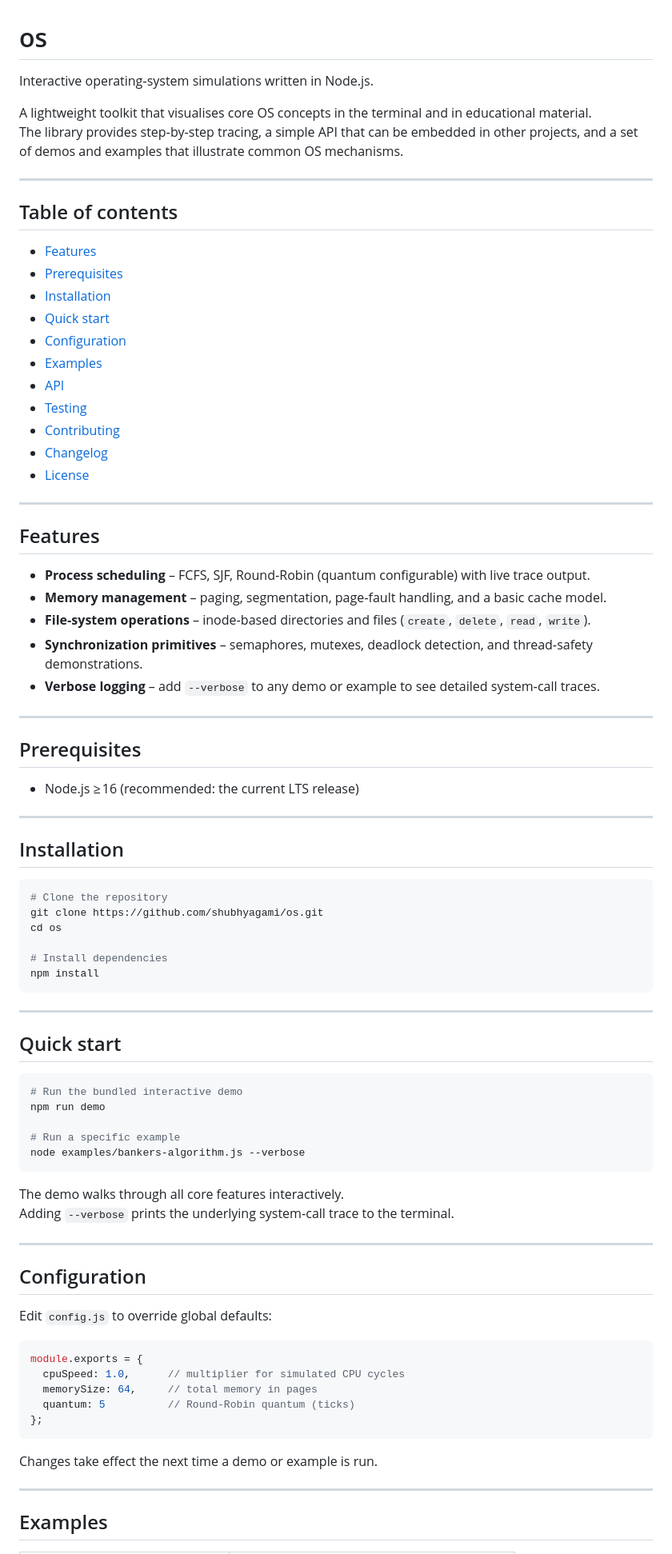
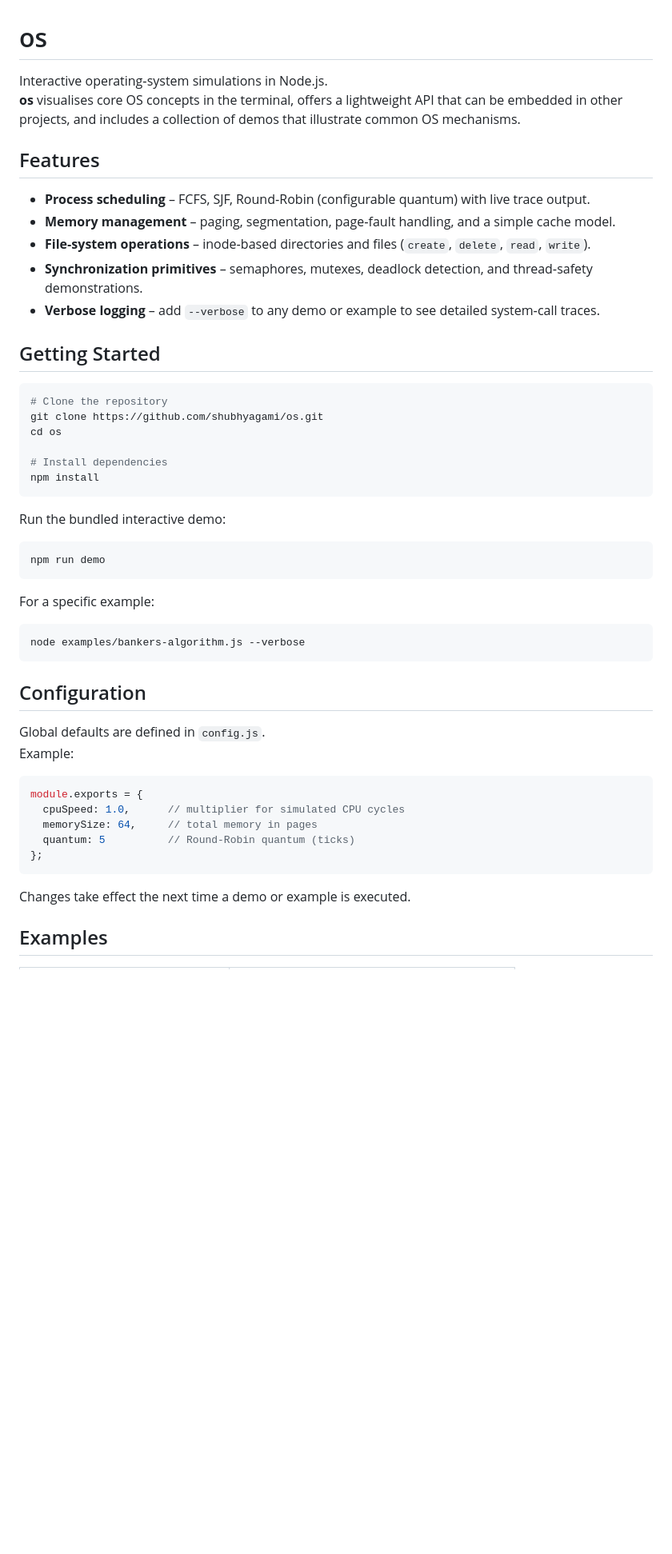
Before and after one commit to shubhyagami/os, a Markdown page: README.md, the part around one of its changes. Shown at 80% size. Drawn GitHub-style; blank space fills up the shorter version.

Commit message:
docs: improve getting started bits

````diff
--- a/README.md
+++ b/README.md
@@ -1,45 +1,17 @@
 # os
 
-Interactive operating‑system simulations written in Node.js.
-
-A lightweight toolkit that visualises core OS concepts in the terminal and in educational material.
-The library provides step‑by‑step tracing, a simple API that can be embedded in other projects, and a set of demos and examples that illustrate common OS mechanisms.
-
----
-
-## Table of contents
-
-- [Features](#features)
-- [Prerequisites](#prerequisites)
-- [Installation](#installation)
-- [Quick start](#quick-start)
-- [Configuration](#configuration)
-- [Examples](#examples)
-- [API](#api)
-- [Testing](#testing)
-- [Contributing](#contributing)
-- [Changelog](#changelog)
-- [License](#license)
-
----
+Interactive operating‑system simulations in Node.js.
+**os** visualises core OS concepts in the terminal, offers a lightweight API that can be embedded in other projects, and includes a collection of demos that illustrate common OS mechanisms.
 
 ## Features
 
-- **Process scheduling** – FCFS, SJF, Round‑Robin (quantum configurable) with live trace output.
-- **Memory management** – paging, segmentation, page‑fault handling, and a basic cache model.
+- **Process scheduling** – FCFS, SJF, Round‑Robin (configurable quantum) with live trace output.
+- **Memory management** – paging, segmentation, page‑fault handling, and a simple cache model.
 - **File‑system operations** – inode‑based directories and files (`create`, `delete`, `read`, `write`).
 - **Synchronization primitives** – semaphores, mutexes, deadlock detection, and thread‑safety demonstrations.
 - **Verbose logging** – add `--verbose` to any demo or example to see detailed system‑call traces.
 
----
-
-## Prerequisites
-
-- Node.js ≥ 16 (recommended: the current LTS release)
-
----
-
-## Installation
+## Getting Started
 
 ```bash
 # Clone the repository
@@ -50,26 +22,22 @@ cd os
 npm install
 ```
 
----
-
-## Quick start
+Run the bundled interactive demo:
 
 ```bash
-# Run the bundled interactive demo
 npm run demo
+```
 
-# Run a specific example
+For a specific example:
+
+```bash
 node examples/bankers-algorithm.js --verbose
 ```
 
-The demo walks through all core features interactively.
-Adding `--verbose` prints the underlying system‑call trace to the terminal.
-
----
-
 ## Configuration
 
-Edit `config.js` to override global defaults:
+Global defaults are defined in `config.js`.
+Example:
 
 ```js
 module.exports = {
@@ -79,9 +47,7 @@ module.exports = {
 };
 ```
 
-Changes take effect the next time a demo or example is run.
-
----
+Changes take effect the next time a demo or example is executed.
 
 ## Examples
 
````
Also changed, not shown: other parts of README.md (+11 -22 lines).
